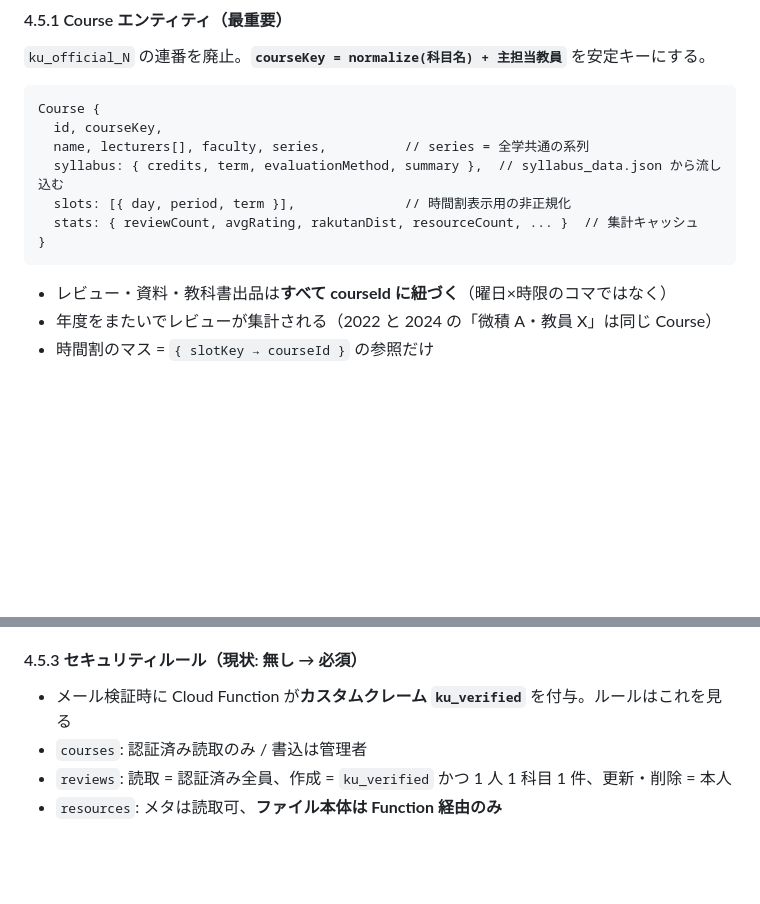
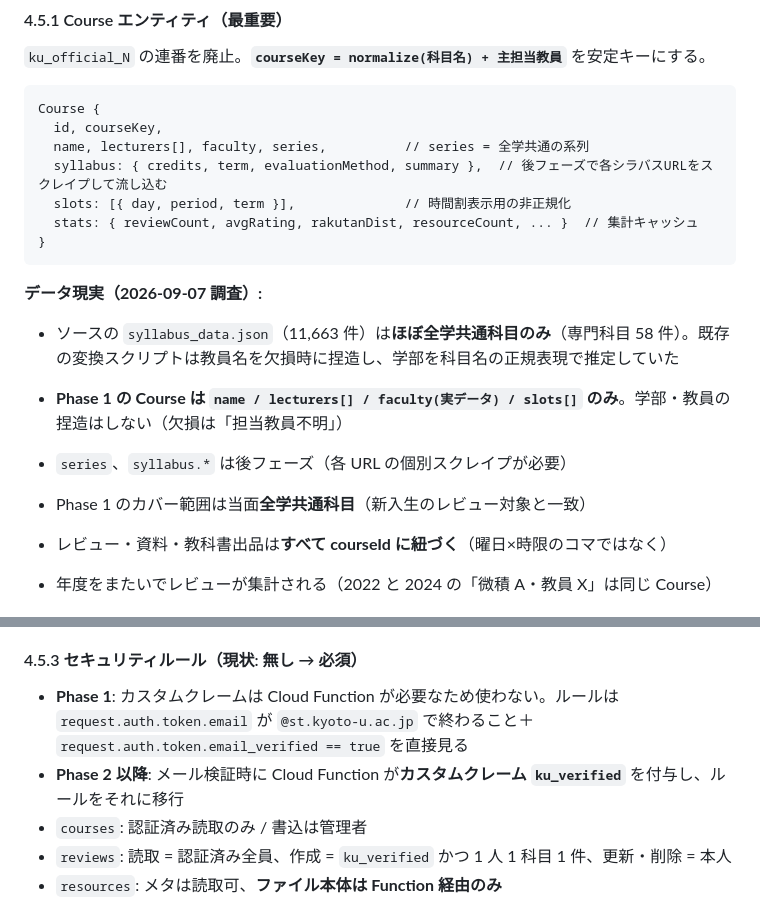
Before and after one commit to ky20060914yk-rgb/kyoto-hub, a Markdown page: docs/specs/2026-09-07-kyodai-info-redesign-design.md, 2 parts joined by grey strips. GitHub-like rendering; blank space fills up the shorter version.

Commit message:
docs: Phase 1 Foundation implementation plan + spec data-reality updates
- docs/superpowers/plans/2026-09-07-phase1-foundation.md: 9-task plan for
  Firestore security rules, courses data pipeline, CourseRepository, and
  startup weight reduction. App behaviour unchanged; data source and
  security posture change.
- spec: record that syllabus_data.json is ~99% 全学共通 with fabricated
  faculty/lecturer data, defer syllabus enrichment, and use email_verified
  directly instead of a ku_verified custom claim in Phase 1.

Co-Authored-By: Claude Sonnet 5 <noreply@anthropic.com>

````diff
--- a/docs/specs/2026-09-07-kyodai-info-redesign-design.md
+++ b/docs/specs/2026-09-07-kyodai-info-redesign-design.md
@@ -163,11 +163,17 @@
 Course {
   id, courseKey,
   name, lecturers[], faculty, series,          // series = 全学共通の系列
-  syllabus: { credits, term, evaluationMethod, summary },  // syllabus_data.json から流し込む
+  syllabus: { credits, term, evaluationMethod, summary },  // 後フェーズで各シラバスURLをスクレイプして流し込む
   slots: [{ day, period, term }],              // 時間割表示用の非正規化
   stats: { reviewCount, avgRating, rakutanDist, resourceCount, ... }  // 集計キャッシュ
 }
 ```
+
+**データ現実（2026-09-07 調査）:**
+- ソースの `syllabus_data.json`（11,663 件）は**ほぼ全学共通科目のみ**（専門科目 58 件）。既存の変換スクリプトは教員名を欠損時に捏造し、学部を科目名の正規表現で推定していた
+- **Phase 1 の Course は `name / lecturers[] / faculty(実データ) / slots[]` のみ**。学部・教員の捏造はしない（欠損は「担当教員不明」）
+- `series`、`syllabus.*` は後フェーズ（各 URL の個別スクレイプが必要）
+- Phase 1 のカバー範囲は当面**全学共通科目**（新入生のレビュー対象と一致）
 
 - レビュー・資料・教科書出品は**すべて courseId に紐づく**（曜日×時限のコマではなく）
 - 年度をまたいでレビューが集計される（2022 と 2024 の「微積 A・教員 X」は同じ Course）
@@ -179,7 +185,8 @@ Course {
 - 既存の `.py` スクレイパ＋`syllabus_data.json` から**クリーンなビルドスクリプト**を 1 本用意
 
 #### 4.5.3 セキュリティルール（現状: 無し → 必須）
-- メール検証時に Cloud Function が**カスタムクレーム `ku_verified`** を付与。ルールはこれを見る
+- **Phase 1**: カスタムクレームは Cloud Function が必要なため使わない。ルールは `request.auth.token.email` が `@st.kyoto-u.ac.jp` で終わること＋`request.auth.token.email_verified == true` を直接見る
+- **Phase 2 以降**: メール検証時に Cloud Function が**カスタムクレーム `ku_verified`** を付与し、ルールをそれに移行
 - `courses`: 認証済み読取のみ / 書込は管理者
 - `reviews`: 読取 = 認証済み全員、作成 = `ku_verified` かつ 1 人 1 科目 1 件、更新・削除 = 本人
 - `resources`: メタは読取可、**ファイル本体は Function 経由のみ**
````
Also changed, not shown: 1 other file.
